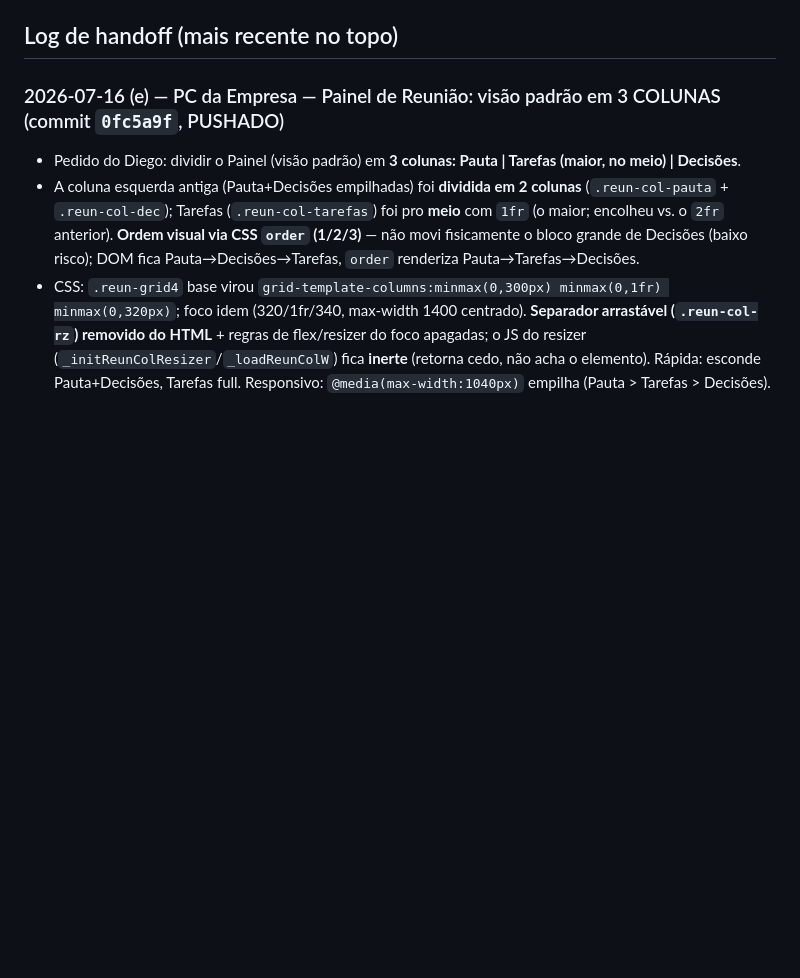
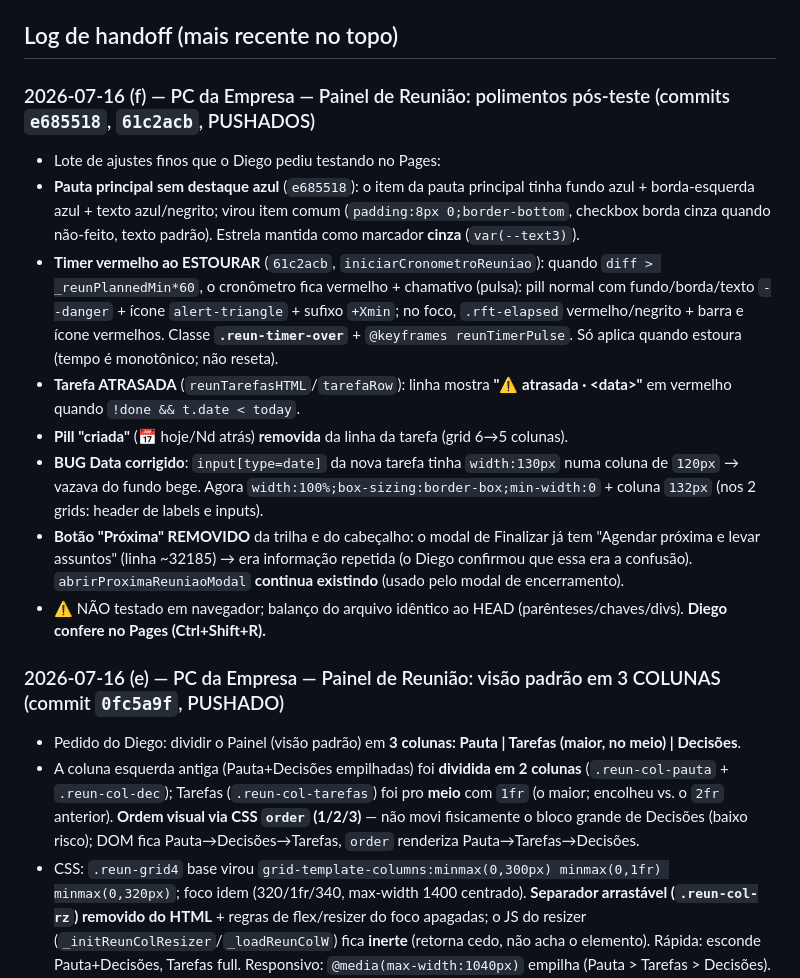
Before and after one commit to dKonrad88/TaskFlow, a Markdown page: CLAUDE.md, the part around the change. Drawn GitHub-style; blank space fills up the shorter version.

Commit message:
docs(handoff): polimentos do painel (timer vermelho, atrasada, fix Data, remove Proxima)
Co-Authored-By: Claude <noreply@anthropic.com>

```diff
--- a/CLAUDE.md
+++ b/CLAUDE.md
@@ -101,6 +101,21 @@ qualquer coisa. Receita que funcionou p/ divergência com trabalho local não co
 6. `backups/` e `.claude/` ficam **fora do git** (ver `.gitignore`).
 
 ## Log de handoff (mais recente no topo)
+
+### 2026-07-16 (f) — PC da Empresa — Painel de Reunião: polimentos pós-teste (commits `e685518`, `61c2acb`, PUSHADOS)
+- Lote de ajustes finos que o Diego pediu testando no Pages:
+- **Pauta principal sem destaque azul** (`e685518`): o item da pauta principal tinha fundo azul + borda-esquerda azul + texto azul/negrito;
+  virou item comum (`padding:8px 0;border-bottom`, checkbox borda cinza quando não-feito, texto padrão). Estrela mantida como marcador **cinza** (`var(--text3)`).
+- **Timer vermelho ao ESTOURAR** (`61c2acb`, `iniciarCronometroReuniao`): quando `diff > _reunPlannedMin*60`, o cronômetro fica vermelho + chamativo
+  (pulsa): pill normal com fundo/borda/texto `--danger` + ícone `alert-triangle` + sufixo `+Xmin`; no foco, `.rft-elapsed` vermelho/negrito + barra e
+  ícone vermelhos. Classe **`.reun-timer-over`** + `@keyframes reunTimerPulse`. Só aplica quando estoura (tempo é monotônico; não reseta).
+- **Tarefa ATRASADA** (`reunTarefasHTML`/`tarefaRow`): linha mostra **"⚠ atrasada · \<data>"** em vermelho quando `!done && t.date < today`.
+- **Pill "criada"** (📅 hoje/Nd atrás) **removida** da linha da tarefa (grid 6→5 colunas).
+- **BUG Data corrigido**: `input[type=date]` da nova tarefa tinha `width:130px` numa coluna de `120px` → vazava do fundo bege. Agora
+  `width:100%;box-sizing:border-box;min-width:0` + coluna `132px` (nos 2 grids: header de labels e inputs).
+- **Botão "Próxima" REMOVIDO** da trilha e do cabeçalho: o modal de Finalizar já tem "Agendar próxima e levar assuntos" (linha ~32185) → era
+  informação repetida (o Diego confirmou que essa era a confusão). `abrirProximaReuniaoModal` **continua existindo** (usado pelo modal de encerramento).
+- ⚠️ NÃO testado em navegador; balanço do arquivo idêntico ao HEAD (parênteses/chaves/divs). **Diego confere no Pages (Ctrl+Shift+R).**
 
 ### 2026-07-16 (e) — PC da Empresa — Painel de Reunião: visão padrão em 3 COLUNAS (commit `0fc5a9f`, PUSHADO)
 - Pedido do Diego: dividir o Painel (visão padrão) em **3 colunas: Pauta | Tarefas (maior, no meio) | Decisões**.
```
